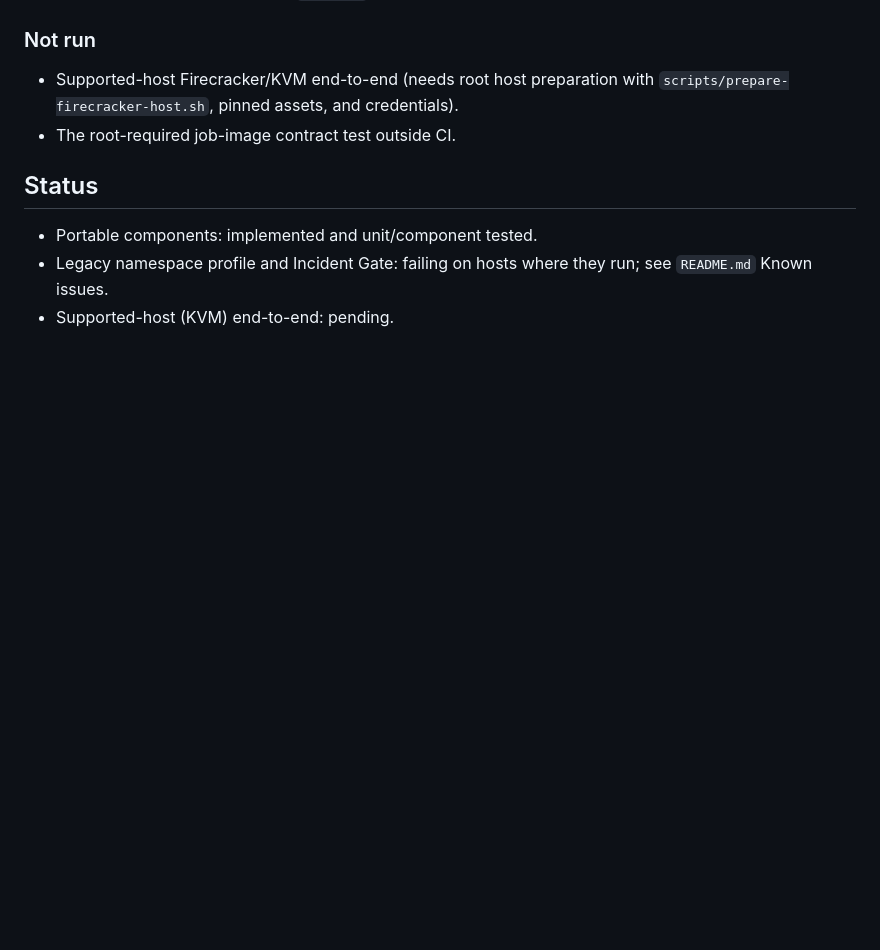
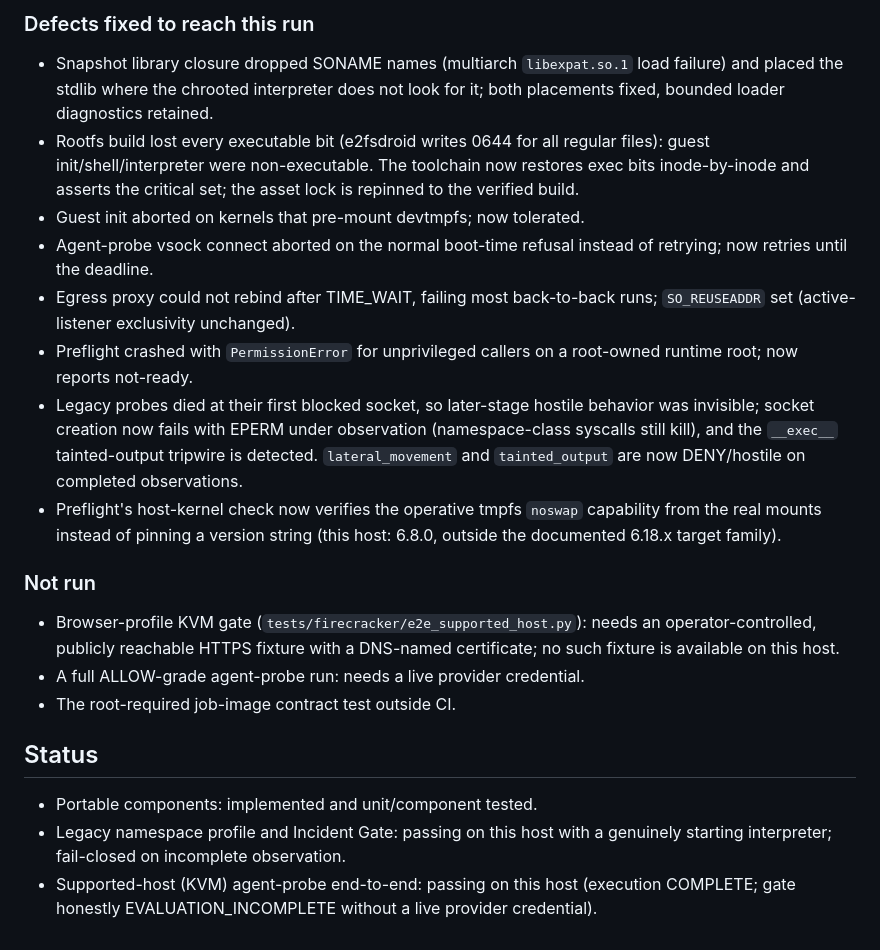
Before and after one commit to cwwjacobs/cindermote, a Markdown page: VALIDATION.md, the part around one of its changes. Rendered like a GitHub page; blank space fills up the shorter version.

```diff
--- a/VALIDATION.md
+++ b/VALIDATION.md
@@ -79,12 +124,41 @@ that the tree compiles (13); and whether `/dev/kvm` exists (14).
+### Defects fixed to reach this run
+
+- Snapshot library closure dropped SONAME names (multiarch `libexpat.so.1`
+  load failure) and placed the stdlib where the chrooted interpreter does not
+  look for it; both placements fixed, bounded loader diagnostics retained.
+- Rootfs build lost every executable bit (e2fsdroid writes 0644 for all
+  regular files): guest init/shell/interpreter were non-executable. The
+  toolchain now restores exec bits inode-by-inode and asserts the critical
+  set; the asset lock is repinned to the verified build.
+- Guest init aborted on kernels that pre-mount devtmpfs; now tolerated.
+- Agent-probe vsock connect aborted on the normal boot-time refusal instead
+  of retrying; now retries until the deadline.
+- Egress proxy could not rebind after TIME_WAIT, failing most back-to-back
+  runs; `SO_REUSEADDR` set (active-listener exclusivity unchanged).
+- Preflight crashed with `PermissionError` for unprivileged callers on a
+  root-owned runtime root; now reports not-ready.
+- Legacy probes died at their first blocked socket, so later-stage hostile
+  behavior was invisible; socket creation now fails with EPERM under
+  observation (namespace-class syscalls still kill), and the `__exec__`
+  tainted-output tripwire is detected. `lateral_movement` and
+  `tainted_output` are now DENY/hostile on completed observations.
+- Preflight's host-kernel check now verifies the operative tmpfs `noswap`
+  capability from the real mounts instead of pinning a version string (this
+  host: 6.8.0, outside the documented 6.18.x target family).
+
 ### Not run
 
-- Supported-host Firecracker/KVM end-to-end (needs root host preparation with
-  `scripts/prepare-firecracker-host.sh`, pinned assets, and credentials).
+- Browser-profile KVM gate (`tests/firecracker/e2e_supported_host.py`):
+  needs an operator-controlled, publicly reachable HTTPS fixture with a
+  DNS-named certificate; no such fixture is available on this host.
+- A full ALLOW-grade agent-probe run: needs a live provider credential.
 - The root-required job-image contract test outside CI.
 
 ## Status
 
 - Portable components: implemented and unit/component tested.
-- Legacy namespace profile and Incident Gate: failing on hosts where they run;
-  see `README.md` Known issues.
-- Supported-host (KVM) end-to-end: pending.
+- Legacy namespace profile and Incident Gate: passing on this host with a
+  genuinely starting interpreter; fail-closed on incomplete observation.
+- Supported-host (KVM) agent-probe end-to-end: passing on this host
+  (execution COMPLETE; gate honestly EVALUATION_INCOMPLETE without a live
+  provider credential).
```
Also changed, not shown: other parts of VALIDATION.md (+45 -0 lines), README.md (+28 -14 lines).
